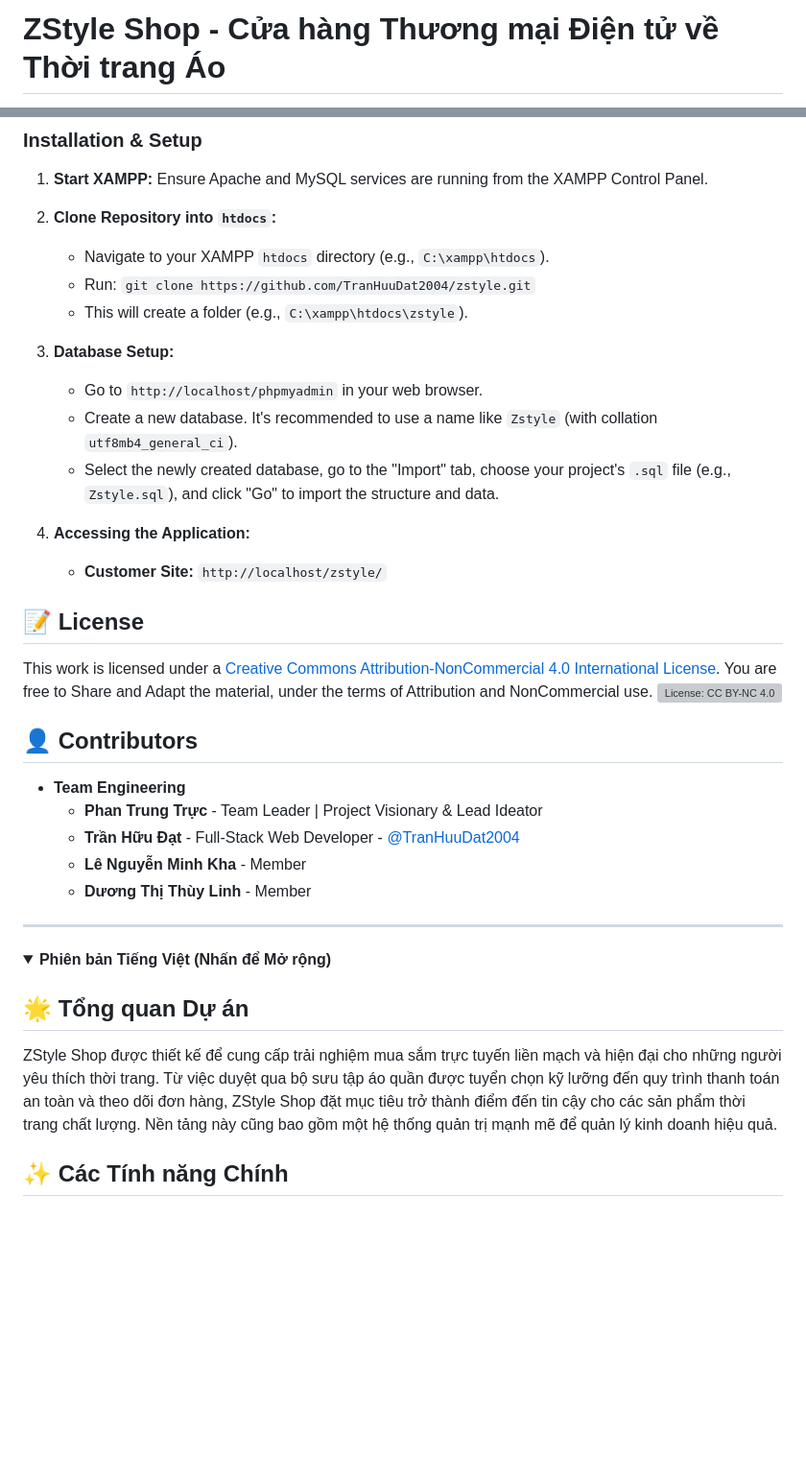
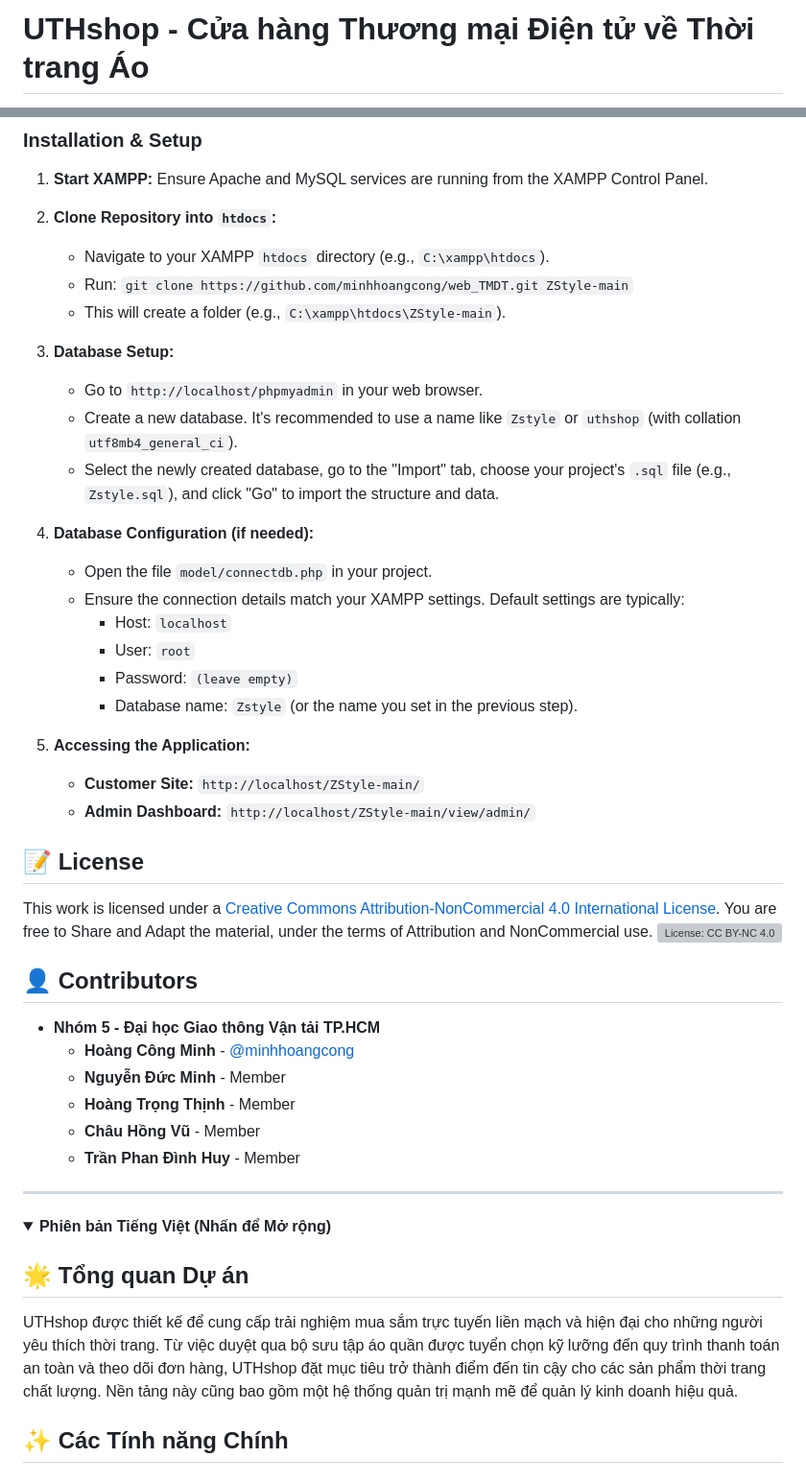
Before and after one commit to minhhoangcong/web_TMDT, a Markdown page: README.md, 2 parts joined by grey strips. Shown: that part at 96% size. Drawn GitHub-style; folded sections open; blank space fills up the shorter version; grey boxes are pictures that could not be loaded.

Commit message:
sửa readme

```diff
--- a/README.md
+++ b/README.md
@@ -1,3 +1,3 @@
-# ZStyle Shop - Cửa hàng Thương mại Điện tử về Thời trang Áo
+# UTHshop - Cửa hàng Thương mại Điện tử về Thời trang Áo
 
 <p align="center">
@@ -79,17 +83,26 @@ ZStyle Shop is designed to provide a seamless and modern online shopping experie
 1.  **Start XAMPP:** Ensure Apache and MySQL services are running from the XAMPP Control Panel.
 2.  **Clone Repository into `htdocs`:**
     *   Navigate to your XAMPP `htdocs` directory (e.g., `C:\xampp\htdocs`).
-    *   Run: `git clone https://github.com/TranHuuDat2004/zstyle.git`
-    *   This will create a folder (e.g., `C:\xampp\htdocs\zstyle`).
+    *   Run: `git clone https://github.com/minhhoangcong/web_TMDT.git ZStyle-main`
+    *   This will create a folder (e.g., `C:\xampp\htdocs\ZStyle-main`).
 
 3.  **Database Setup:**
     *   Go to `http://localhost/phpmyadmin` in your web browser.
-    *   Create a new database. It's recommended to use a name like `Zstyle` (with collation `utf8mb4_general_ci`).
+    *   Create a new database. It's recommended to use a name like `Zstyle` or `uthshop` (with collation `utf8mb4_general_ci`).
     *   Select the newly created database, go to the "Import" tab, choose your project's `.sql` file (e.g., `Zstyle.sql`), and click "Go" to import the structure and data.
+
+4.  **Database Configuration (if needed):**
+    *   Open the file `model/connectdb.php` in your project.
+    *   Ensure the connection details match your XAMPP settings. Default settings are typically:
+        *   Host: `localhost`
+        *   User: `root`
+        *   Password: `(leave empty)`
+        *   Database name: `Zstyle` (or the name you set in the previous step).
 
 
 5.  **Accessing the Application:**
-    *   **Customer Site:** `http://localhost/zstyle/`
+    *   **Customer Site:** `http://localhost/ZStyle-main/`
+    *   **Admin Dashboard:** `http://localhost/ZStyle-main/view/admin/`
 
 ## 📝 License
 
@@ -98,11 +111,12 @@ This work is licensed under a [Creative Commons Attribution-NonCommercial 4.0 In
 
 ## 👤 Contributors
 
-*   **Team Engineering**
-    *   **Phan Trung Trực** - Team Leader | Project Visionary & Lead Ideator
-    *   **Trần Hữu Đạt** - Full-Stack Web Developer - [@TranHuuDat2004](https://github.com/TranHuuDat2004)
-    *   **Lê Nguyễn Minh Kha** - Member
-    *   **Dương Thị Thùy Linh** - Member
+*   **Nhóm 5 - Đại học Giao thông Vận tải TP.HCM**
+    *   **Hoàng Công Minh** - [@minhhoangcong](https://github.com/minhhoangcong)
+    *   **Nguyễn Đức Minh** - Member
+    *   **Hoàng Trọng Thịnh** - Member
+    *   **Châu Hồng Vũ** - Member
+    *   **Trần Phan Đình Huy** - Member
 
 </details>
 
@@ -113,7 +127,7 @@ This work is licensed under a [Creative Commons Attribution-NonCommercial 4.0 In
 
 ## 🌟 Tổng quan Dự án
 
-ZStyle Shop được thiết kế để cung cấp trải nghiệm mua sắm trực tuyến liền mạch và hiện đại cho những người yêu thích thời trang. Từ việc duyệt qua bộ sưu tập áo quần được tuyển chọn kỹ lưỡng đến quy trình thanh toán an toàn và theo dõi đơn hàng, ZStyle Shop đặt mục tiêu trở thành điểm đến tin cậy cho các sản phẩm thời trang chất lượng. Nền tảng này cũng bao gồm một hệ thống quản trị mạnh mẽ để quản lý kinh doanh hiệu quả.
+UTHshop được thiết kế để cung cấp trải nghiệm mua sắm trực tuyến liền mạch và hiện đại cho những người yêu thích thời trang. Từ việc duyệt qua bộ sưu tập áo quần được tuyển chọn kỹ lưỡng đến quy trình thanh toán an toàn và theo dõi đơn hàng, UTHshop đặt mục tiêu trở thành điểm đến tin cậy cho các sản phẩm thời trang chất lượng. Nền tảng này cũng bao gồm một hệ thống quản trị mạnh mẽ để quản lý kinh doanh hiệu quả.
 
 
 
```
Also changed, not shown: other parts of README.md (+20 -14 lines).
